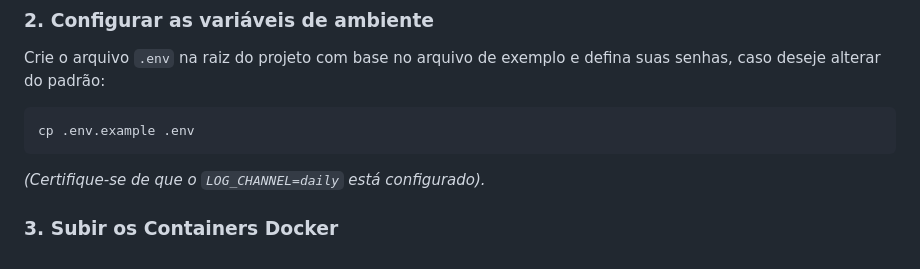
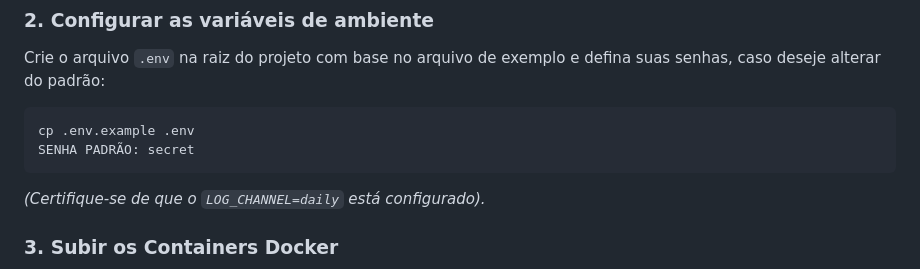
Before and after one commit to otaviofigueredoalves/sistema_de_cadastro_de_pacientes, a Markdown page: README.md, the part around the change. Rendered like a GitHub page.

Commit message:
Update README with default password details
Added default password information to the README.

````diff
--- a/README.md
+++ b/README.md
@@ -56,6 +56,7 @@ cd sistema_de_cadastro_de_pacientes
 Crie o arquivo `.env` na raiz do projeto com base no arquivo de exemplo e defina suas senhas, caso deseje alterar do padrão:
 ```bash
 cp .env.example .env
+SENHA PADRÃO: secret
 ```
 *(Certifique-se de que o `LOG_CHANNEL=daily` está configurado).*
 
````
